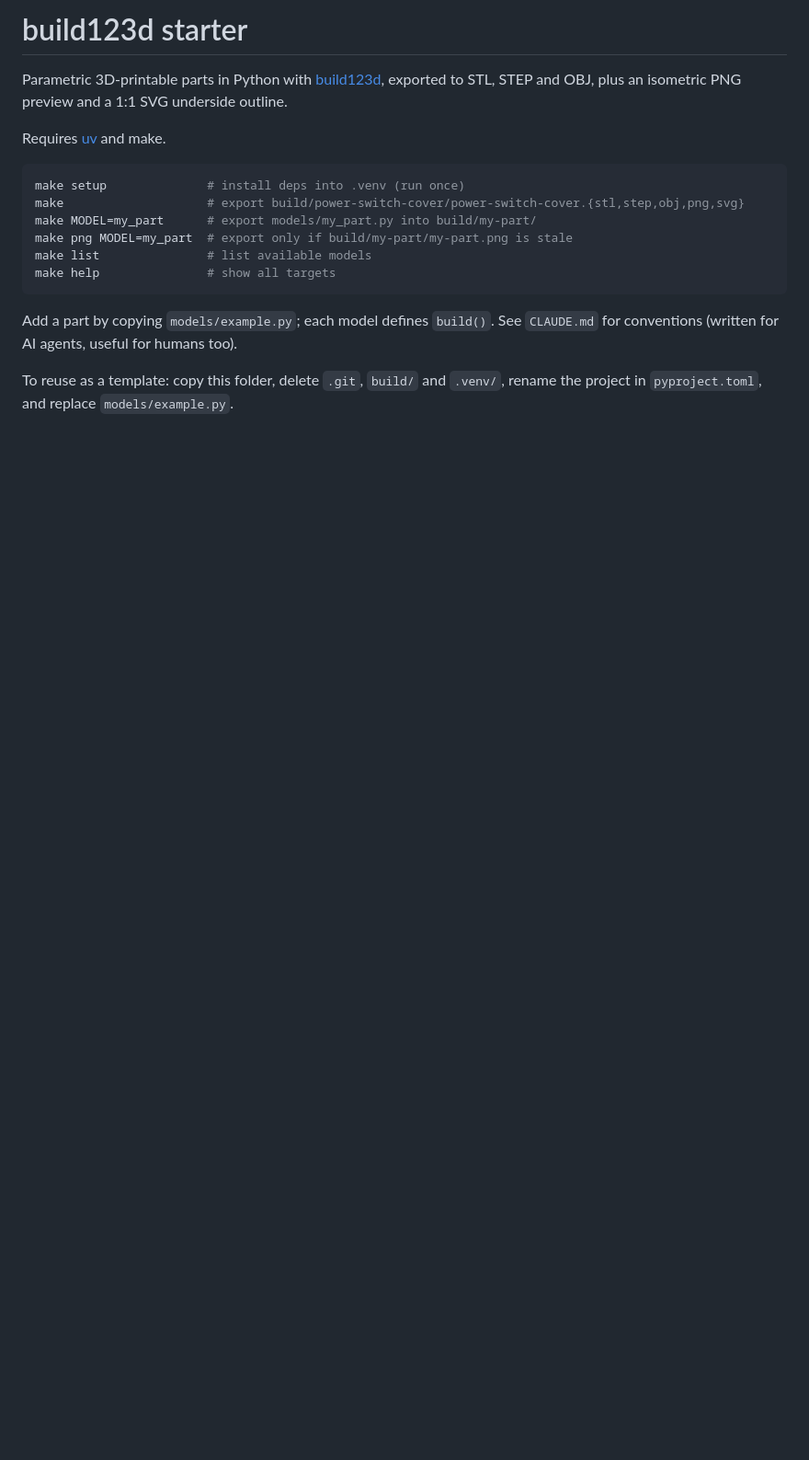
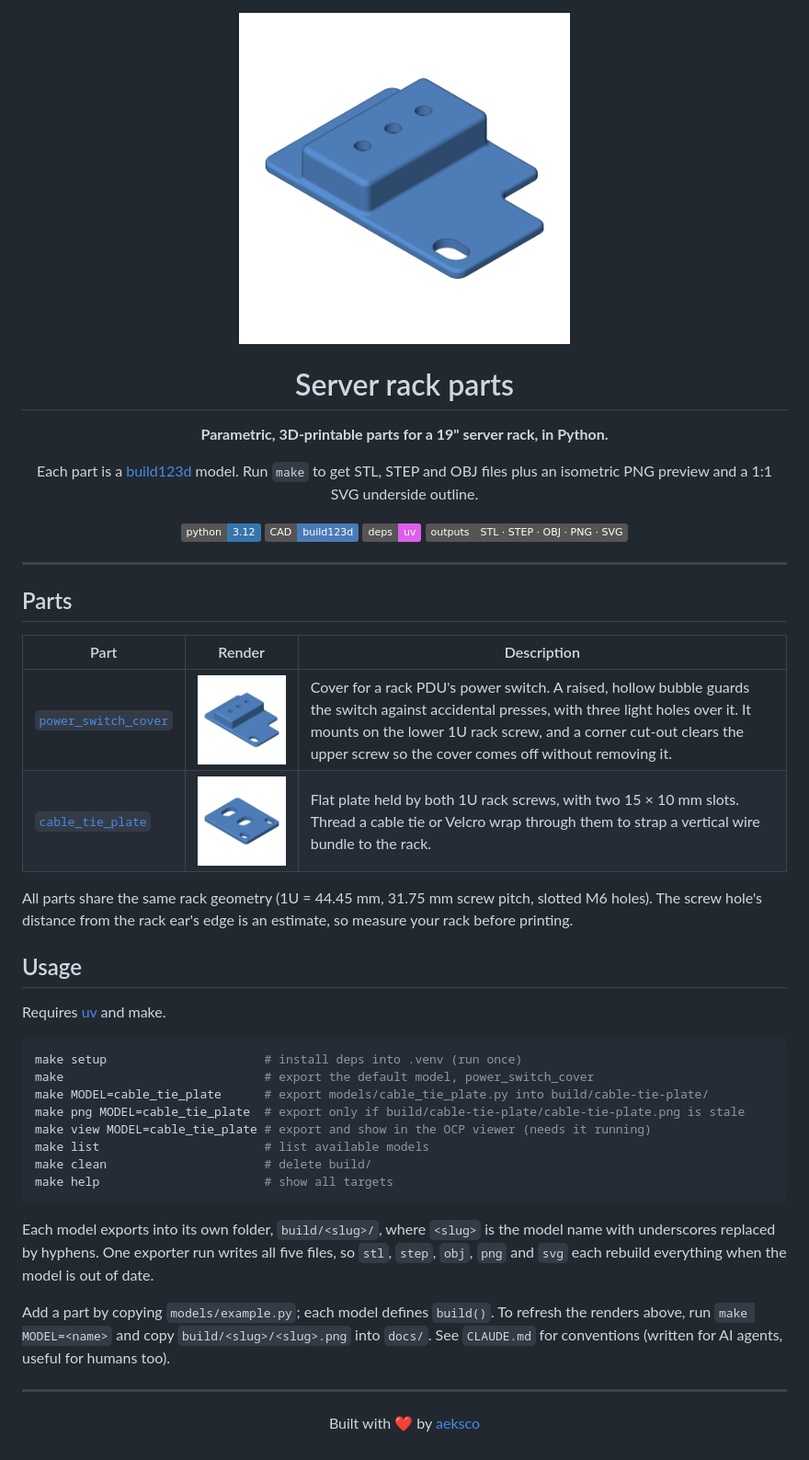
Before and after one commit to aeksco/server-rack-parts, a Markdown page: README.md, the part around the change. Shown at 92% size. Drawn GitHub-style; pictures changed too: docs/cable-tie-plate.png (added), docs/power-switch-cover.png (added); badges without logos; blank space fills up the shorter version.

Commit message:
Rewrite README from the starter template with part renders
Add docs/ with isometric renders of power_switch_cover and
cable_tie_plate, and a parts table showing each one.

Amp-Thread-ID: https://ampcode.com/threads/T-01a19321-0e7f-77b7-94f4-108aec4c3974
Co-authored-by: Amp <amp@ampcode.com>

````diff
--- a/README.md
+++ b/README.md
@@ -1,19 +1,51 @@
-# build123d starter
+<div align="center">
 
-Parametric 3D-printable parts in Python with [build123d](https://build123d.readthedocs.io), exported to STL, STEP and OBJ, plus an isometric PNG preview and a 1:1 SVG underside outline.
+<img src="docs/power-switch-cover.png" alt="Isometric render of the PDU power switch cover" width="360">
+
+# Server rack parts
+
+**Parametric, 3D-printable parts for a 19" server rack, in Python.**
+
+Each part is a [build123d](https://build123d.readthedocs.io) model. Run `make` to get STL, STEP and OBJ files plus an isometric PNG preview and a 1:1 SVG underside outline.
+
+![Python 3.12](https://img.shields.io/badge/python-3.12-3776AB?logo=python&logoColor=white)
+![build123d](https://img.shields.io/badge/CAD-build123d-4A7BB7)
+![uv](https://img.shields.io/badge/deps-uv-DE5FE9)
+![Outputs](https://img.shields.io/badge/outputs-STL%20%C2%B7%20STEP%20%C2%B7%20OBJ%20%C2%B7%20PNG%20%C2%B7%20SVG-555)
+
+</div>
+
+---
+
+## Parts
+
+| Part | Render | Description |
+| --- | --- | --- |
+| [`power_switch_cover`](models/power_switch_cover.py) | <img src="docs/power-switch-cover.png" alt="PDU power switch cover" width="240"> | Cover for a rack PDU's power switch. A raised, hollow bubble guards the switch against accidental presses, with three light holes over it. It mounts on the lower 1U rack screw, and a corner cut-out clears the upper screw so the cover comes off without removing it. |
+| [`cable_tie_plate`](models/cable_tie_plate.py) | <img src="docs/cable-tie-plate.png" alt="Cable tie plate" width="240"> | Flat plate held by both 1U rack screws, with two 15 × 10 mm slots. Thread a cable tie or Velcro wrap through them to strap a vertical wire bundle to the rack. |
+
+All parts share the same rack geometry (1U = 44.45 mm, 31.75 mm screw pitch, slotted M6 holes). The screw hole's distance from the rack ear's edge is an estimate, so measure your rack before printing.
+
+## Usage
 
 Requires [uv](https://docs.astral.sh/uv/) and make.
 
 ```sh
-make setup              # install deps into .venv (run once)
-make                    # export build/power-switch-cover/power-switch-cover.{stl,step,obj,png,svg}
-make MODEL=my_part      # export models/my_part.py into build/my-part/
-make png MODEL=my_part  # export only if build/my-part/my-part.png is stale
-make list               # list available models
-make help               # show all targets
+make setup                      # install deps into .venv (run once)
+make                            # export the default model, power_switch_cover
+make MODEL=cable_tie_plate      # export models/cable_tie_plate.py into build/cable-tie-plate/
+make png MODEL=cable_tie_plate  # export only if build/cable-tie-plate/cable-tie-plate.png is stale
+make view MODEL=cable_tie_plate # export and show in the OCP viewer (needs it running)
+make list                       # list available models
+make clean                      # delete build/
+make help                       # show all targets
 ```
 
-Add a part by copying `models/example.py`; each model defines `build()`.
+Each model exports into its own folder, `build/<slug>/`, where `<slug>` is the model name with underscores replaced by hyphens. One exporter run writes all five files, so `stl`, `step`, `obj`, `png` and `svg` each rebuild everything when the model is out of date.
+
+Add a part by copying `models/example.py`; each model defines `build()`. To refresh the renders above, run `make MODEL=<name>` and copy `build/<slug>/<slug>.png` into `docs/`.
 See `CLAUDE.md` for conventions (written for AI agents, useful for humans too).
 
-To reuse as a template: copy this folder, delete `.git`, `build/` and `.venv/`, rename the project in `pyproject.toml`, and replace `models/example.py`.
+---
+
+<p align="center">Built with ❤️ by <a href="https://x.com/aeksco">aeksco</a></p>
````
